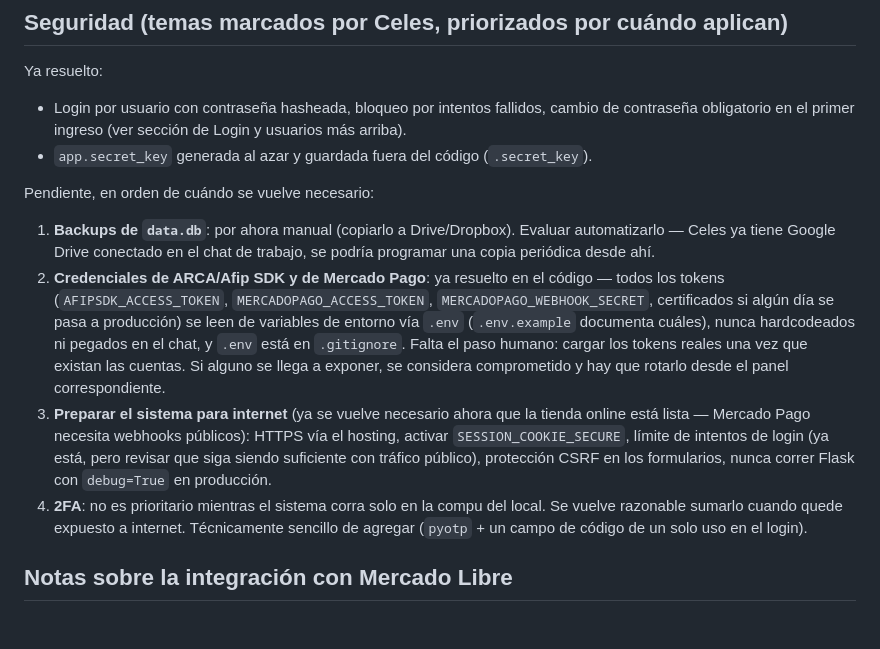
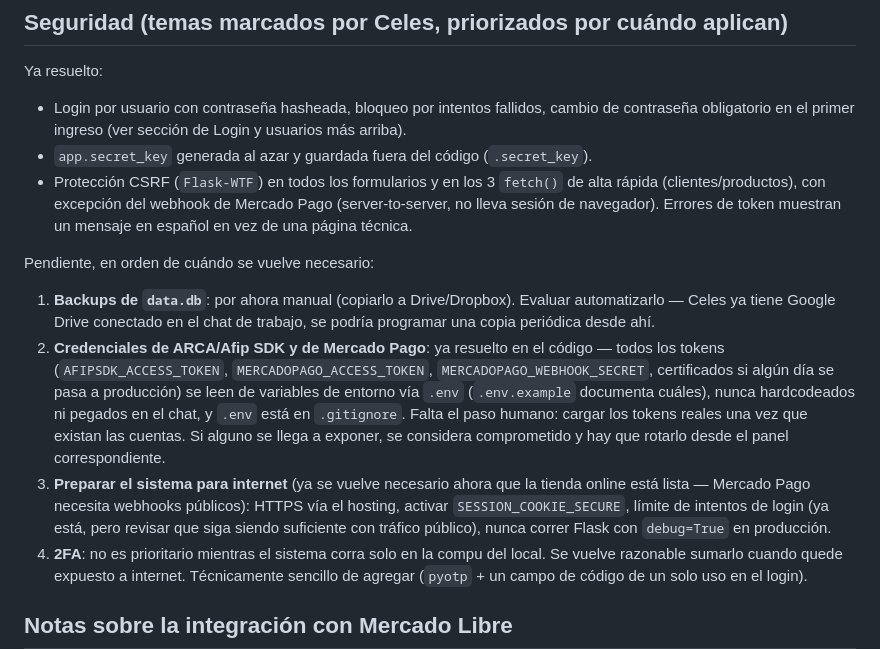
Before and after one commit to celescaa/frenos_embragues_app, a Markdown page: CLAUDE.md, the part around the change. Drawn GitHub-style; blank space fills up the shorter version.

Commit message:
Documentar protección CSRF ya implementada en CLAUDE.md

```diff
--- a/CLAUDE.md
+++ b/CLAUDE.md
@@ -973,6 +973,10 @@ Ya resuelto:
   Login y usuarios más arriba).
 - `app.secret_key` generada al azar y guardada fuera del código
   (`.secret_key`).
+- Protección CSRF (`Flask-WTF`) en todos los formularios y en los 3
+  `fetch()` de alta rápida (clientes/productos), con excepción del webhook
+  de Mercado Pago (server-to-server, no lleva sesión de navegador). Errores
+  de token muestran un mensaje en español en vez de una página técnica.
 
 Pendiente, en orden de cuándo se vuelve necesario:
 
@@ -991,8 +995,7 @@ Pendiente, en orden de cuándo se vuelve necesario:
    la tienda online está lista — Mercado Pago necesita webhooks públicos):
    HTTPS vía el hosting, activar `SESSION_COOKIE_SECURE`, límite de
    intentos de login (ya está, pero revisar que siga siendo suficiente con
-   tráfico público), protección CSRF en los formularios, nunca correr Flask
-   con `debug=True` en producción.
+   tráfico público), nunca correr Flask con `debug=True` en producción.
 4. **2FA**: no es prioritario mientras el sistema corra solo en la compu del
    local. Se vuelve razonable sumarlo cuando quede expuesto a internet.
    Técnicamente sencillo de agregar (`pyotp` + un campo de código de un
```
